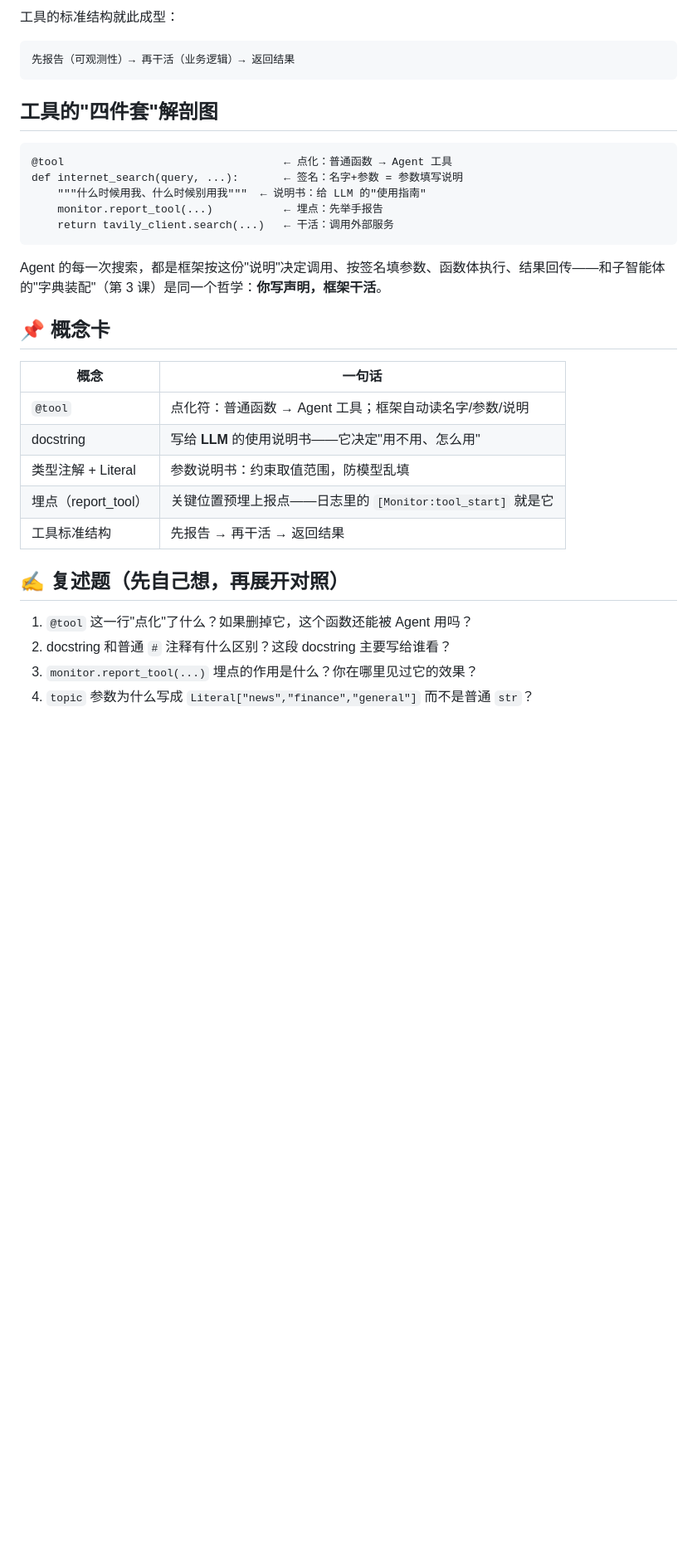
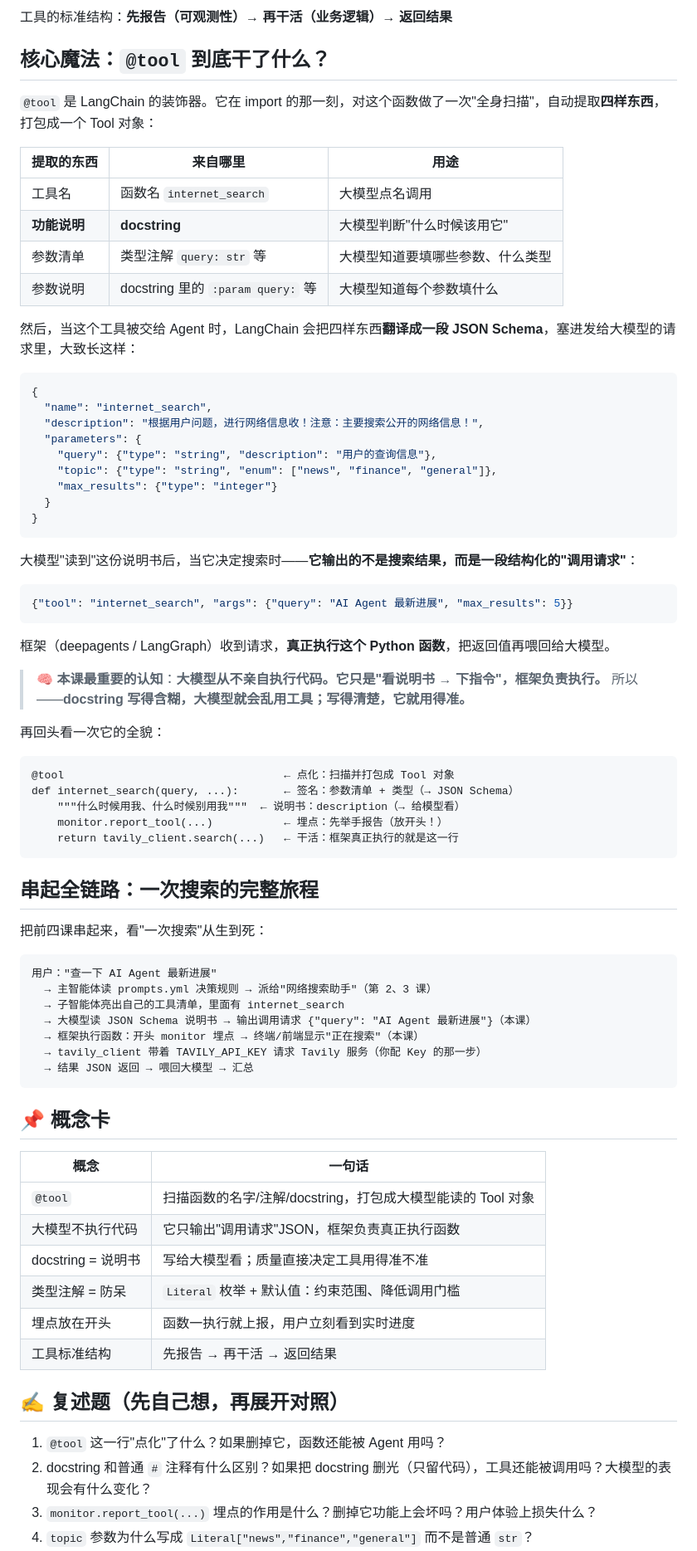
Before and after one commit to Justinjchen-Cornell/AI-Agent-Starter-Study, a Markdown page: docs/lessons/04-tavily-tool.md, the part around one of its changes. Shown at 83% size. Rendered like a GitHub page; blank space fills up the shorter version.

Commit message:
docs(lesson04): 融合两版解读——@tool 的 JSON Schema 机制、大模型不执行代码、埋点放开头（终版）

````diff
--- a/docs/lessons/04-tavily-tool.md
+++ b/docs/lessons/04-tavily-tool.md
@@ -141,35 +147,80 @@ return tavily_client.search(...)                            # ② 再真正干
 
-工具的标准结构就此成型：
+工具的标准结构：**先报告（可观测性）→ 再干活（业务逻辑）→ 返回结果**
+
+## 核心魔法：`@tool` 到底干了什么？
+
+`@tool` 是 LangChain 的装饰器。它在 import 的那一刻，对这个函数做了一次"全身扫描"，自动提取**四样东西**，打包成一个 Tool 对象：
+
+| 提取的东西 | 来自哪里 | 用途 |
+|------|------|------|
+| 工具名 | 函数名 `internet_search` | 大模型点名调用 |
+| **功能说明** | **docstring** | 大模型判断"什么时候该用它" |
+| 参数清单 | 类型注解 `query: str` 等 | 大模型知道要填哪些参数、什么类型 |
+| 参数说明 | docstring 里的 `:param query:` 等 | 大模型知道每个参数填什么 |
+
+然后，当这个工具被交给 Agent 时，LangChain 会把四样东西**翻译成一段 JSON Schema**，塞进发给大模型的请求里，大致长这样：
+
+```json
+{
+  "name": "internet_search",
+  "description": "根据用户问题，进行网络信息收！注意：主要搜索公开的网络信息！",
+  "parameters": {
+    "query": {"type": "string", "description": "用户的查询信息"},
+    "topic": {"type": "string", "enum": ["news", "finance", "general"]},
+    "max_results": {"type": "integer"}
+  }
+}
+```
+
+大模型"读到"这份说明书后，当它决定搜索时——**它输出的不是搜索结果，而是一段结构化的"调用请求"**：
+
+```json
+{"tool": "internet_search", "args": {"query": "AI Agent 最新进展", "max_results": 5}}
+```
+
+框架（deepagents / LangGraph）收到请求，**真正执行这个 Python 函数**，把返回值再喂回给大模型。
+
+> 🧠 **本课最重要的认知**：**大模型从不亲自执行代码。它只是"看说明书 → 下指令"，框架负责执行。**
+> 所以——**docstring 写得含糊，大模型就会乱用工具；写得清楚，它就用得准。**
+
+再回头看一次它的全貌：
 
 ```
-先报告（可观测性）→ 再干活（业务逻辑）→ 返回结果
+@tool                                  ← 点化：扫描并打包成 Tool 对象
+def internet_search(query, ...):       ← 签名：参数清单 + 类型（→ JSON Schema）
+    """什么时候用我、什么时候别用我"""  ← 说明书：description（→ 给模型看）
+    monitor.report_tool(...)           ← 埋点：先举手报告（放开头！）
+    return tavily_client.search(...)   ← 干活：框架真正执行的就是这一行
 ```
 
-## 工具的"四件套"解剖图
+## 串起全链路：一次搜索的完整旅程
+
+把前四课串起来，看"一次搜索"从生到死：
 
 ```
-@tool                                  ← 点化：普通函数 → Agent 工具
-def internet_search(query, ...):       ← 签名：名字+参数 = 参数填写说明
-    """什么时候用我、什么时候别用我"""  ← 说明书：给 LLM 的"使用指南"
-    monitor.report_tool(...)           ← 埋点：先举手报告
-    return tavily_client.search(...)   ← 干活：调用外部服务
+用户："查一下 AI Agent 最新进展"
+  → 主智能体读 prompts.yml 决策规则 → 派给"网络搜索助手"（第 2、3 课）
+  → 子智能体亮出自己的工具清单，里面有 internet_search
+  → 大模型读 JSON Schema 说明书 → 输出调用请求 {"query": "AI Agent 最新进展"}（本课）
+  → 框架执行函数：开头 monitor 埋点 → 终端/前端显示"正在搜索"（本课）
+  → tavily_client 带着 TAVILY_API_KEY 请求 Tavily 服务（你配 Key 的那一步）
+  → 结果 JSON 返回 → 喂回大模型 → 汇总
 ```
-
-Agent 的每一次搜索，都是框架按这份"说明"决定调用、按签名填参数、函数体执行、结果回传——和子智能体的"字典装配"（第 3 课）是同一个哲学：**你写声明，框架干活**。
 
 ## 📌 概念卡
 
 | 概念 | 一句话 |
 |------|--------|
-| `@tool` | 点化符：普通函数 → Agent 工具；框架自动读名字/参数/说明 |
-| docstring | 写给 **LLM** 的使用说明书——它决定"用不用、怎么用" |
-| 类型注解 + Literal | 参数说明书：约束取值范围，防模型乱填 |
-| 埋点（report_tool） | 关键位置预埋上报点——日志里的 `[Monitor:tool_start]` 就是它 |
+| `@tool` | 扫描函数的名字/注解/docstring，打包成大模型能读的 Tool 对象 |
+| 大模型不执行代码 | 它只输出"调用请求"JSON，框架负责真正执行函数 |
+| docstring = 说明书 | 写给大模型看；质量直接决定工具用得准不准 |
+| 类型注解 = 防呆 | `Literal` 枚举 + 默认值：约束范围、降低调用门槛 |
+| 埋点放在开头 | 函数一执行就上报，用户立刻看到实时进度 |
 | 工具标准结构 | 先报告 → 再干活 → 返回结果 |
 
 ## ✍️ 复述题（先自己想，再展开对照）
 
-1. `@tool` 这一行"点化"了什么？如果删掉它，这个函数还能被 Agent 用吗？
-2. docstring 和普通 `#` 注释有什么区别？这段 docstring 主要写给谁看？
-3. `monitor.report_tool(...)` 埋点的作用是什么？你在哪里见过它的效果？
+1. `@tool` 这一行"点化"了什么？如果删掉它，函数还能被 Agent 用吗？
+2. docstring 和普通 `#` 注释有什么区别？如果把 docstring 删光（只留代码），工具还能被调用吗？大模型的表现会有什么变化？
+3. `monitor.report_tool(...)` 埋点的作用是什么？删掉它功能上会坏吗？用户体验上损失什么？
 4. `topic` 参数为什么写成 `Literal["news","finance","general"]` 而不是普通 `str`？
````
Also changed, not shown: other parts of docs/lessons/04-tavily-tool.md (+35 -27 lines).
